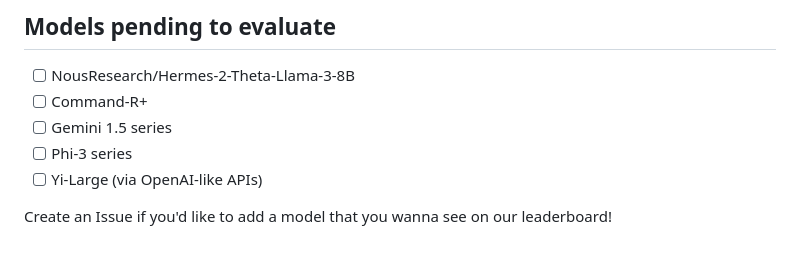
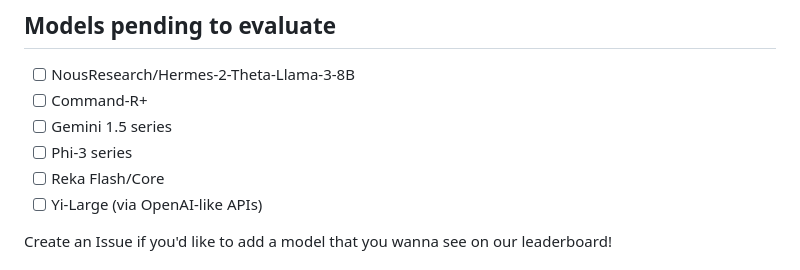
Before and after one commit to allenai/WildBench, a Markdown page: README.md, the part around the change. Drawn GitHub-style.

```diff
--- a/README.md
+++ b/README.md
@@ -16,6 +16,7 @@
 - [ ] Command-R+
 - [ ] Gemini 1.5 series
 - [ ] Phi-3 series
+- [ ] Reka Flash/Core
 - [ ] Yi-Large (via OpenAI-like APIs)
 
 Create an Issue if you'd like to add a model that you wanna see on our leaderboard!
```
